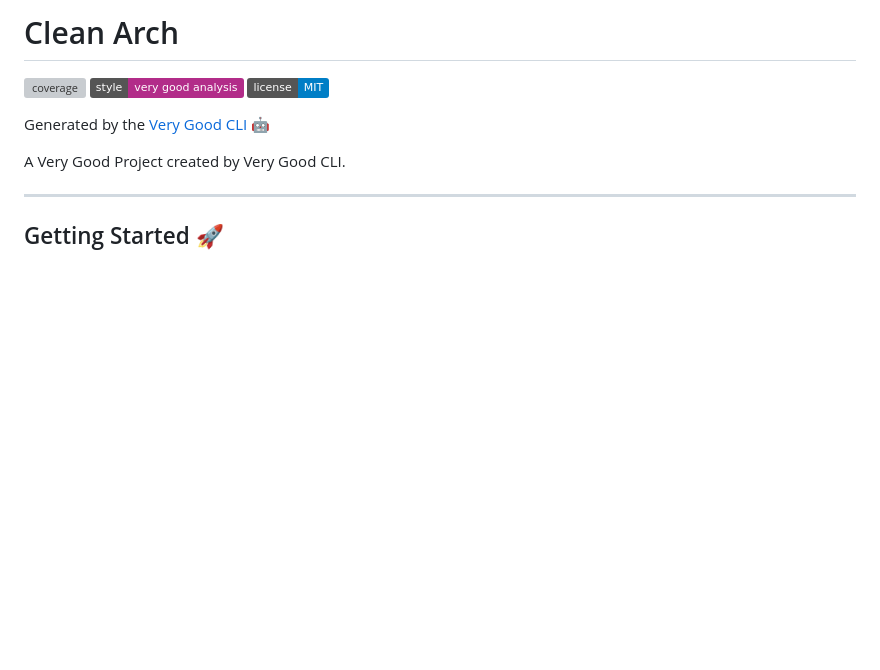
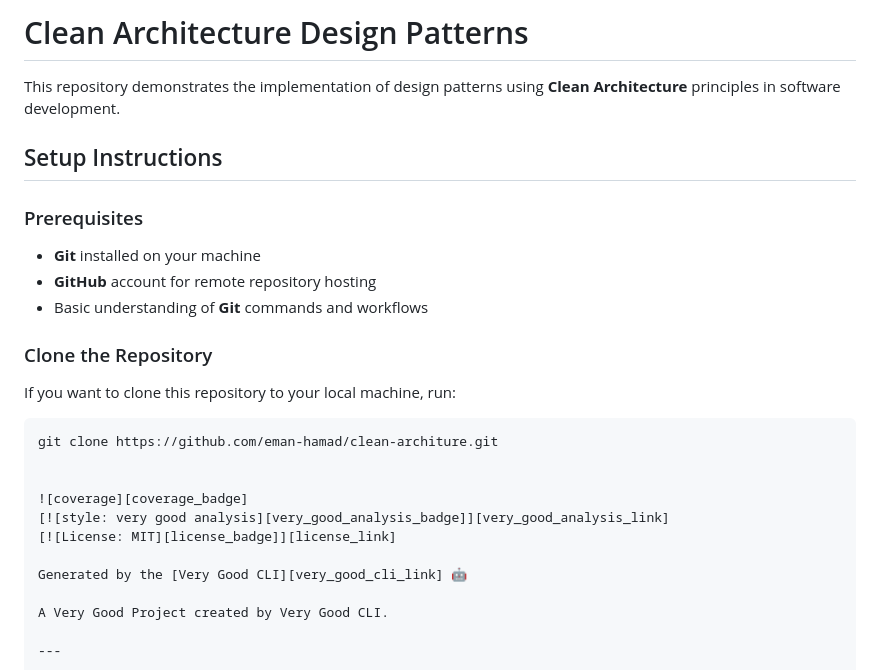
Before and after one commit to eman-hamad/clean-architure, a Markdown page: README.md, the part around the change. Rendered like a GitHub page; badges without logos; blank space fills up the shorter version; grey boxes are pictures that could not be loaded.

````diff
--- a/README.md
+++ b/README.md
@@ -1,4 +1,23 @@
-# Clean Arch
+
+# Clean Architecture Design Patterns
+
+This repository demonstrates the implementation of design patterns using **Clean Architecture** principles in software development.
+
+## Setup Instructions
+
+### Prerequisites
+
+- **Git** installed on your machine
+- **GitHub** account for remote repository hosting
+- Basic understanding of **Git** commands and workflows
+
+### Clone the Repository
+
+If you want to clone this repository to your local machine, run:
+
+```bash
+git clone https://github.com/eman-hamad/clean-architure.git
+
 
 ![coverage][coverage_badge]
 [![style: very good analysis][very_good_analysis_badge]][very_good_analysis_link]
````
